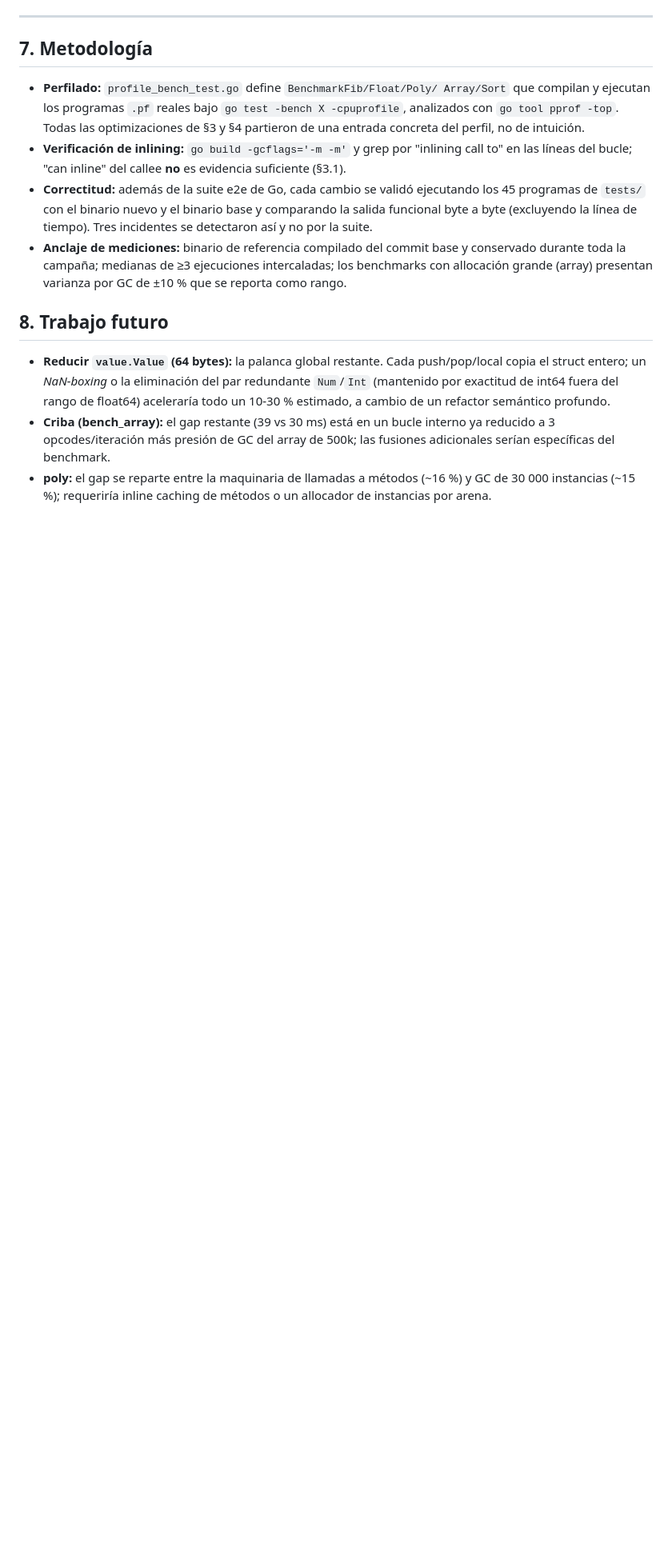
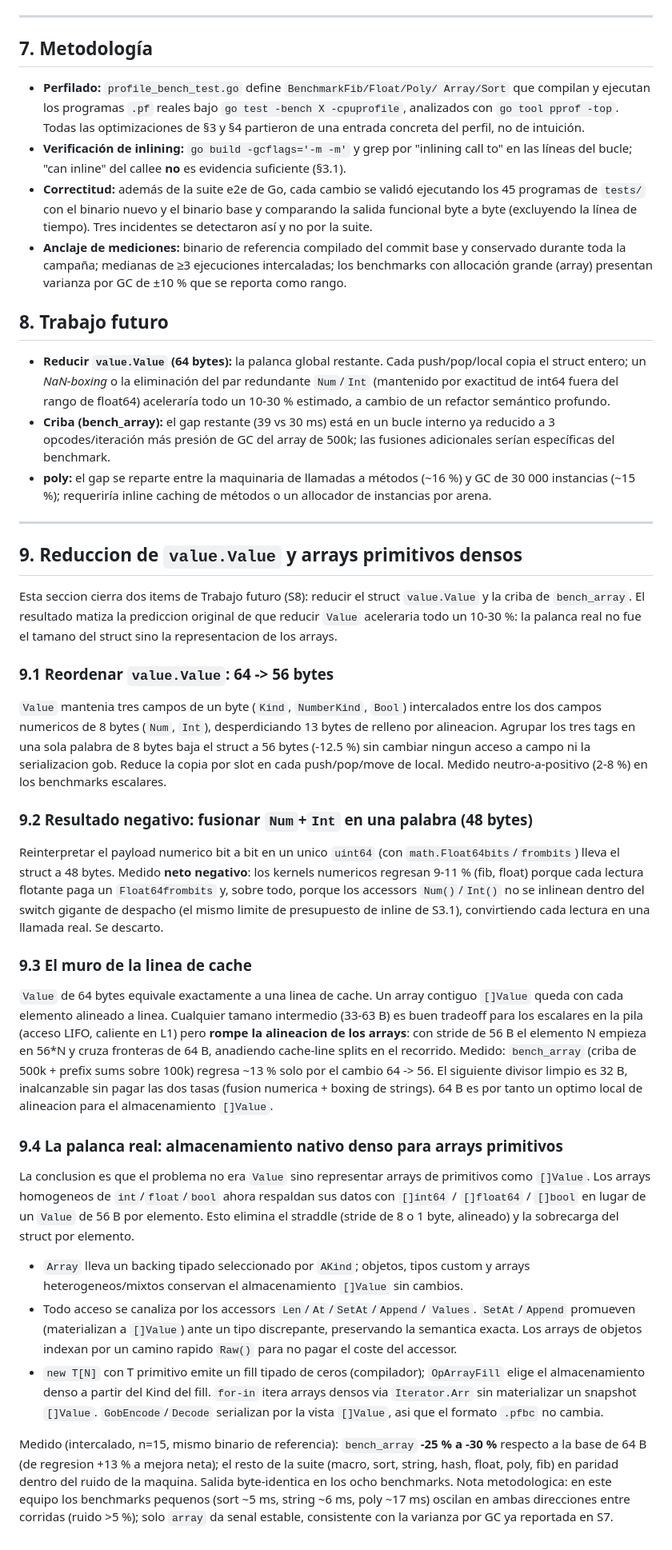
Before and after one commit to ArubikU/polyloft-bvm, a Markdown page: OPTIMIZATION.md, the part around the change. Shown at 80% size. Rendered like a GitHub page; blank space fills up the shorter version.

Commit message:
docs: OPTIMIZATION.md S9 — Value 56B reorder, cache-line wall, dense primitive arrays
Co-Authored-By: Claude Opus 4.8 (1M context) <noreply@anthropic.com>

```diff
--- a/OPTIMIZATION.md
+++ b/OPTIMIZATION.md
@@ -535,3 +535,76 @@ Cada corrección quedó cubierta por un test e2e
 - **poly:** el gap se reparte entre la maquinaria de llamadas a métodos
   (~16 %) y GC de 30 000 instancias (~15 %); requeriría inline caching de
   métodos o un allocador de instancias por arena.
+
+
+---
+
+## 9. Reduccion de `value.Value` y arrays primitivos densos
+
+Esta seccion cierra dos items de Trabajo futuro (S8): reducir el struct
+`value.Value` y la criba de `bench_array`. El resultado matiza la prediccion
+original de que reducir `Value` aceleraria todo un 10-30 %: la palanca real
+no fue el tamano del struct sino la representacion de los arrays.
+
+### 9.1 Reordenar `value.Value`: 64 -> 56 bytes
+
+`Value` mantenia tres campos de un byte (`Kind`, `NumberKind`, `Bool`)
+intercalados entre los dos campos numericos de 8 bytes (`Num`, `Int`),
+desperdiciando 13 bytes de relleno por alineacion. Agrupar los tres tags en
+una sola palabra de 8 bytes baja el struct a 56 bytes (-12.5 %) sin cambiar
+ningun acceso a campo ni la serializacion gob. Reduce la copia por slot en
+cada push/pop/move de local. Medido neutro-a-positivo (2-8 %) en los
+benchmarks escalares.
+
+### 9.2 Resultado negativo: fusionar `Num`+`Int` en una palabra (48 bytes)
+
+Reinterpretar el payload numerico bit a bit en un unico `uint64` (con
+`math.Float64bits`/`frombits`) lleva el struct a 48 bytes. Medido **neto
+negativo**: los kernels numericos regresan 9-11 % (fib, float) porque cada
+lectura flotante paga un `Float64frombits` y, sobre todo, porque los
+accessors `Num()`/`Int()` no se inlinean dentro del switch gigante de
+despacho (el mismo limite de presupuesto de inline de S3.1), convirtiendo
+cada lectura en una llamada real. Se descarto.
+
+### 9.3 El muro de la linea de cache
+
+`Value` de 64 bytes equivale exactamente a una linea de cache. Un array
+contiguo `[]Value` queda con cada elemento alineado a linea. Cualquier tamano
+intermedio (33-63 B) es buen tradeoff para los escalares en la pila (acceso
+LIFO, caliente en L1) pero **rompe la alineacion de los arrays**: con stride
+de 56 B el elemento N empieza en 56*N y cruza fronteras de 64 B, anadiendo
+cache-line splits en el recorrido. Medido: `bench_array` (criba de 500k +
+prefix sums sobre 100k) regresa ~13 % solo por el cambio 64 -> 56. El
+siguiente divisor limpio es 32 B, inalcanzable sin pagar las dos tasas
+(fusion numerica + boxing de strings). 64 B es por tanto un optimo local de
+alineacion para el almacenamiento `[]Value`.
+
+### 9.4 La palanca real: almacenamiento nativo denso para arrays primitivos
+
+La conclusion es que el problema no era `Value` sino representar arrays de
+primitivos como `[]Value`. Los arrays homogeneos de `int`/`float`/`bool`
+ahora respaldan sus datos con `[]int64` / `[]float64` / `[]bool` en lugar de
+un `Value` de 56 B por elemento. Esto elimina el straddle (stride de 8 o 1
+byte, alineado) y la sobrecarga del struct por elemento.
+
+- `Array` lleva un backing tipado seleccionado por `AKind`; objetos, tipos
+  custom y arrays heterogeneos/mixtos conservan el almacenamiento `[]Value`
+  sin cambios.
+- Todo acceso se canaliza por los accessors `Len`/`At`/`SetAt`/`Append`/
+  `Values`. `SetAt`/`Append` promueven (materializan a `[]Value`) ante un
+  tipo discrepante, preservando la semantica exacta. Los arrays de objetos
+  indexan por un camino rapido `Raw()` para no pagar el coste del accessor.
+- `new T[N]` con T primitivo emite un fill tipado de ceros (compilador);
+  `OpArrayFill` elige el almacenamiento denso a partir del Kind del fill.
+  `for-in` itera arrays densos via `Iterator.Arr` sin materializar un
+  snapshot `[]Value`. `GobEncode`/`Decode` serializan por la vista `[]Value`,
+  asi que el formato `.pfbc` no cambia.
+
+Medido (intercalado, n=15, mismo binario de referencia): `bench_array`
+**-25 % a -30 %** respecto a la base de 64 B (de regresion +13 % a mejora
+neta); el resto de la suite (macro, sort, string, hash, float, poly, fib) en
+paridad dentro del ruido de la maquina. Salida byte-identica en los ocho
+benchmarks. Nota metodologica: en este equipo los benchmarks pequenos
+(sort ~5 ms, string ~6 ms, poly ~17 ms) oscilan en ambas direcciones entre
+corridas (ruido >5 %); solo `array` da senal estable, consistente con la
+varianza por GC ya reportada en S7.
```
